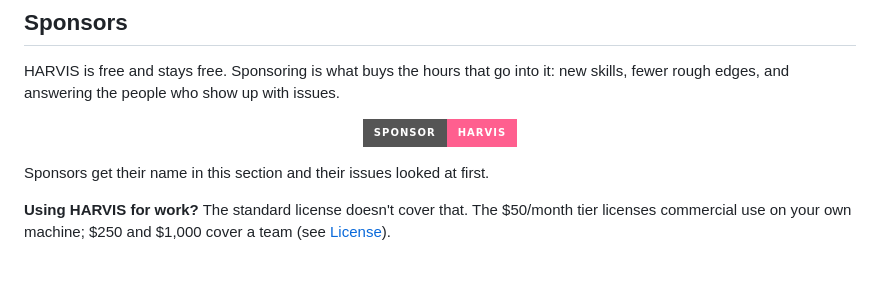
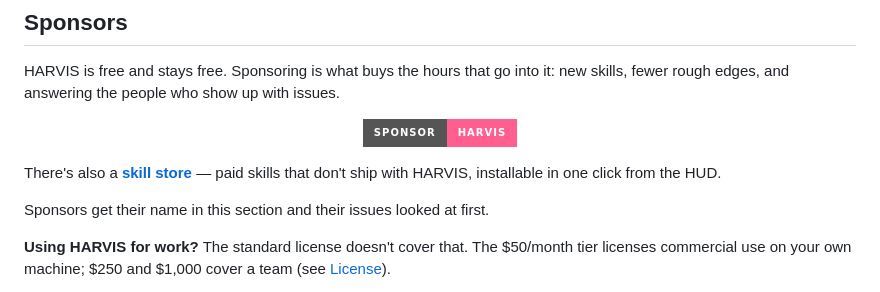
Before and after one commit to Kloom89/harvis, a Markdown page: README.md, the part around the change. Drawn GitHub-style; badges without logos; blank space fills up the shorter version.

```diff
--- a/README.md
+++ b/README.md
@@ -265,6 +265,9 @@ issues.
   <a href="https://github.com/sponsors/Kloom89"><img alt="Sponsor HARVIS" src="https://img.shields.io/badge/sponsor-HARVIS-ff5f8f?style=for-the-badge&logo=githubsponsors&logoColor=white"></a>
 </p>
 
+There's also a **[skill store](https://kloom89.github.io/harvis/)** — paid
+skills that don't ship with HARVIS, installable in one click from the HUD.
+
 Sponsors get their name in this section and their issues looked at first.
 
 **Using HARVIS for work?** The standard license doesn't cover that. The
```
Also changed, not shown: README_ES.md (+3 -0 lines), docs/harvis.png (added), 1 other file.
